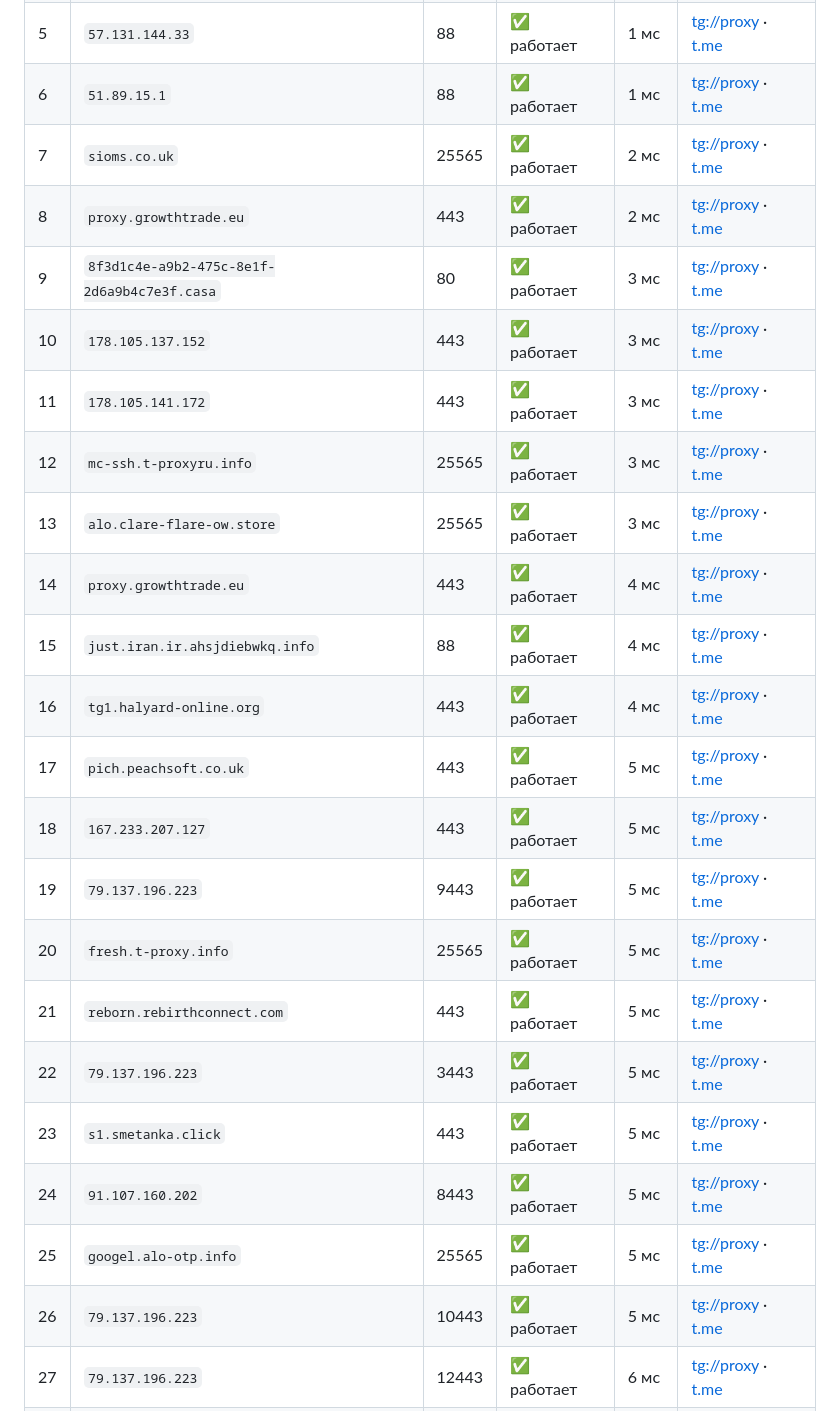
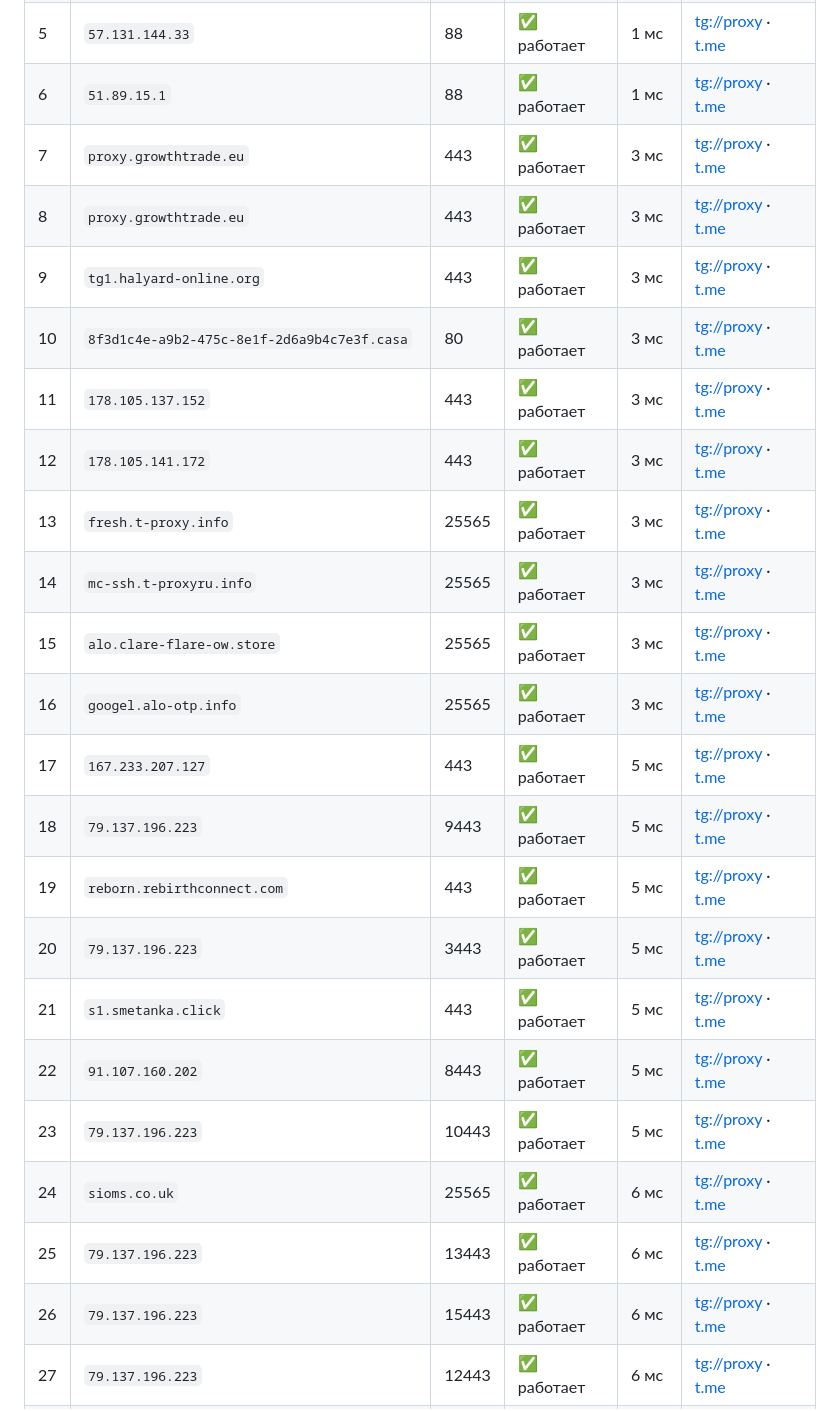
Before and after one commit to tgmtproxy/mtproxy, a Markdown page: README.md, the part around one of its changes. Drawn GitHub-style.

Commit message:
update README.md 19.09 17:14

```diff
--- a/README.md
+++ b/README.md
@@ -39,25 +39,25 @@
 | 4 | `57.131.144.32` | 88 | ✅ работает | 1 мс | [tg://proxy](tg://proxy?server=57.131.144.32&port=88&secret=ee0000f00f0f775555fffffff5006e2e69626973636f7474692e79656b74616e65742e636f6d) · [t.me](https://t.me/proxy?server=57.131.144.32&port=88&secret=ee0000f00f0f775555fffffff5006e2e69626973636f7474692e79656b74616e65742e636f6d) |
 | 5 | `57.131.144.33` | 88 | ✅ работает | 1 мс | [tg://proxy](tg://proxy?server=57.131.144.33&port=88&secret=ee0000f00f0f775555fffffff5006e2e69626973636f7474692e79656b74616e65742e636f6d) · [t.me](https://t.me/proxy?server=57.131.144.33&port=88&secret=ee0000f00f0f775555fffffff5006e2e69626973636f7474692e79656b74616e65742e636f6d) |
 | 6 | `51.89.15.1` | 88 | ✅ работает | 1 мс | [tg://proxy](tg://proxy?server=51.89.15.1&port=88&secret=ee0000f00f0f775555fffffff5006e2e69626973636f7474692e79656b74616e65742e636f6d) · [t.me](https://t.me/proxy?server=51.89.15.1&port=88&secret=ee0000f00f0f775555fffffff5006e2e69626973636f7474692e79656b74616e65742e636f6d) |
-| 7 | `sioms.co.uk` | 25565 | ✅ работает | 2 мс | [tg://proxy](tg://proxy?server=sioms.co.uk&port=25565&secret=ee104462821249bd7ac519130220c25d0963646e2e79656b74616e65742e636f6d) · [t.me](https://t.me/proxy?server=sioms.co.uk&port=25565&secret=ee104462821249bd7ac519130220c25d0963646e2e79656b74616e65742e636f6d) |
-| 8 | `proxy.growthtrade.eu` | 443 | ✅ работает | 2 мс | [tg://proxy](tg://proxy?server=proxy.growthtrade.eu&port=443&secret=ee0fff11aae73289dec968ad854b3ffffd7777772e636c6f7564666c6172652e636f6d) · [t.me](https://t.me/proxy?server=proxy.growthtrade.eu&port=443&secret=ee0fff11aae73289dec968ad854b3ffffd7777772e636c6f7564666c6172652e636f6d) |
-| 9 | `8f3d1c4e-a9b2-475c-8e1f-2d6a9b4c7e3f.casa` | 80 | ✅ работает | 3 мс | [tg://proxy](tg://proxy?server=8f3d1c4e-a9b2-475c-8e1f-2d6a9b4c7e3f.casa&port=80&secret=eefc56fb73c972a2309c4787bc1364c2207777772e636c6f7564666c6172652e636f6d) · [t.me](https://t.me/proxy?server=8f3d1c4e-a9b2-475c-8e1f-2d6a9b4c7e3f.casa&port=80&secret=eefc56fb73c972a2309c4787bc1364c2207777772e636c6f7564666c6172652e636f6d) |
-| 10 | `178.105.137.152` | 443 | ✅ работает | 3 мс | [tg://proxy](tg://proxy?server=178.105.137.152&port=443&secret=eeabf13064a3bf0851a02ad67114f842ce676f6f676c65617069732e636f6d) · [t.me](https://t.me/proxy?server=178.105.137.152&port=443&secret=eeabf13064a3bf0851a02ad67114f842ce676f6f676c65617069732e636f6d) |
-| 11 | `178.105.141.172` | 443 | ✅ работает | 3 мс | [tg://proxy](tg://proxy?server=178.105.141.172&port=443&secret=ee8db761231b91c7c07ac0a6e7323ad41b676f6f676c65617069732e636f6d) · [t.me](https://t.me/proxy?server=178.105.141.172&port=443&secret=ee8db761231b91c7c07ac0a6e7323ad41b676f6f676c65617069732e636f6d) |
-| 12 | `mc-ssh.t-proxyru.info` | 25565 | ✅ работает | 3 мс | [tg://proxy](tg://proxy?server=mc-ssh.t-proxyru.info&port=25565&secret=ee104462821249bd7ac519130220c25d0963646e2e79656b74616e65742e636f6d) · [t.me](https://t.me/proxy?server=mc-ssh.t-proxyru.info&port=25565&secret=ee104462821249bd7ac519130220c25d0963646e2e79656b74616e65742e636f6d) |
-| 13 | `alo.clare-flare-ow.store` | 25565 | ✅ работает | 3 мс | [tg://proxy](tg://proxy?server=alo.clare-flare-ow.store&port=25565&secret=ee104462821249bd7ac519130220c25d0963646e2e79656b74616e65742e636f6d) · [t.me](https://t.me/proxy?server=alo.clare-flare-ow.store&port=25565&secret=ee104462821249bd7ac519130220c25d0963646e2e79656b74616e65742e636f6d) |
-| 14 | `proxy.growthtrade.eu` | 443 | ✅ работает | 4 мс | [tg://proxy](tg://proxy?server=proxy.growthtrade.eu&port=443&secret=ee54e6e41e680ad7765a0679a5a24eb49b79612e7275) · [t.me](https://t.me/proxy?server=proxy.growthtrade.eu&port=443&secret=ee54e6e41e680ad7765a0679a5a24eb49b79612e7275) |
-| 15 | `just.iran.ir.ahsjdiebwkq.info` | 88 | ✅ работает | 4 мс | [tg://proxy](tg://proxy?server=just.iran.ir.ahsjdiebwkq.info&port=88&secret=ee0000f00f0f775555fffffff5006e2e69626973636f7474692e79656b74616e65742e636f6d) · [t.me](https://t.me/proxy?server=just.iran.ir.ahsjdiebwkq.info&port=88&secret=ee0000f00f0f775555fffffff5006e2e69626973636f7474692e79656b74616e65742e636f6d) |
-| 16 | `tg1.halyard-online.org` | 443 | ✅ работает | 4 мс | [tg://proxy](tg://proxy?server=tg1.halyard-online.org&port=443&secret=ee09da7664509499e7dd7f71b948cd54c47467322e68616c796172642d6f6e6c696e652e6f7267) · [t.me](https://t.me/proxy?server=tg1.halyard-online.org&port=443&secret=ee09da7664509499e7dd7f71b948cd54c47467322e68616c796172642d6f6e6c696e652e6f7267) |
-| 17 | `pich.peachsoft.co.uk` | 443 | ✅ работает | 5 мс | [tg://proxy](tg://proxy?server=pich.peachsoft.co.uk&port=443&secret=eeddff05e65a69a6a7fd1a28a28a121fff7765622e62616c652e6169) · [t.me](https://t.me/proxy?server=pich.peachsoft.co.uk&port=443&secret=eeddff05e65a69a6a7fd1a28a28a121fff7765622e62616c652e6169) |
-| 18 | `167.233.207.127` | 443 | ✅ работает | 5 мс | [tg://proxy](tg://proxy?server=167.233.207.127&port=443&secret=eeddffffffc5a1168b2ff3eba31cbfffff7765622e62616c652e6169) · [t.me](https://t.me/proxy?server=167.233.207.127&port=443&secret=eeddffffffc5a1168b2ff3eba31cbfffff7765622e62616c652e6169) |
-| 19 | `79.137.196.223` | 9443 | ✅ работает | 5 мс | [tg://proxy](tg://proxy?server=79.137.196.223&port=9443&secret=eeeed3431eaef666469f9beb5286a544d96f7777772e636c6f7564666c6172652e636f6d) · [t.me](https://t.me/proxy?server=79.137.196.223&port=9443&secret=eeeed3431eaef666469f9beb5286a544d96f7777772e636c6f7564666c6172652e636f6d) |
-| 20 | `fresh.t-proxy.info` | 25565 | ✅ работает | 5 мс | [tg://proxy](tg://proxy?server=fresh.t-proxy.info&port=25565&secret=ee104462821249bd7ac519130220c25d0963646e2e79656b74616e65742e636f6d) · [t.me](https://t.me/proxy?server=fresh.t-proxy.info&port=25565&secret=ee104462821249bd7ac519130220c25d0963646e2e79656b74616e65742e636f6d) |
-| 21 | `reborn.rebirthconnect.com` | 443 | ✅ работает | 5 мс | [tg://proxy](tg://proxy?server=reborn.rebirthconnect.com&port=443&secret=eeabb5c5430f2510e43863f9b6284f97b37265626f726e2e72656269727468636f6e6e6563742e636f6d) · [t.me](https://t.me/proxy?server=reborn.rebirthconnect.com&port=443&secret=eeabb5c5430f2510e43863f9b6284f97b37265626f726e2e72656269727468636f6e6e6563742e636f6d) |
-| 22 | `79.137.196.223` | 3443 | ✅ работает | 5 мс | [tg://proxy](tg://proxy?server=79.137.196.223&port=3443&secret=eeee33159ebd0ee0dcafef811a9bc7c2ab8d7777772e636c6f7564666c6172652e636f6d) · [t.me](https://t.me/proxy?server=79.137.196.223&port=3443&secret=eeee33159ebd0ee0dcafef811a9bc7c2ab8d7777772e636c6f7564666c6172652e636f6d) |
-| 23 | `s1.smetanka.click` | 443 | ✅ работает | 5 мс | [tg://proxy](tg://proxy?server=s1.smetanka.click&port=443&secret=ee80229c70b86eb8ec094dae3d69c00914736d6574616e6b612e636c69636b) · [t.me](https://t.me/proxy?server=s1.smetanka.click&port=443&secret=ee80229c70b86eb8ec094dae3d69c00914736d6574616e6b612e636c69636b) |
-| 24 | `91.107.160.202` | 8443 | ✅ работает | 5 мс | [tg://proxy](tg://proxy?server=91.107.160.202&port=8443&secret=ee43aec455b79d88a5734a223f37b4363777) · [t.me](https://t.me/proxy?server=91.107.160.202&port=8443&secret=ee43aec455b79d88a5734a223f37b4363777) |
-| 25 | `googel.alo-otp.info` | 25565 | ✅ работает | 5 мс | [tg://proxy](tg://proxy?server=googel.alo-otp.info&port=25565&secret=ee104462821249bd7ac519130220c25d0963646e2e79656b74616e65742e636f6d) · [t.me](https://t.me/proxy?server=googel.alo-otp.info&port=25565&secret=ee104462821249bd7ac519130220c25d0963646e2e79656b74616e65742e636f6d) |
-| 26 | `79.137.196.223` | 10443 | ✅ работает | 5 мс | [tg://proxy](tg://proxy?server=79.137.196.223&port=10443&secret=ee63fccdeb9951e5f99d66d274148278b97777772e636c6f7564666c6172652e636f6d) · [t.me](https://t.me/proxy?server=79.137.196.223&port=10443&secret=ee63fccdeb9951e5f99d66d274148278b97777772e636c6f7564666c6172652e636f6d) |
+| 7 | `proxy.growthtrade.eu` | 443 | ✅ работает | 3 мс | [tg://proxy](tg://proxy?server=proxy.growthtrade.eu&port=443&secret=ee0fff11aae73289dec968ad854b3ffffd7777772e636c6f7564666c6172652e636f6d) · [t.me](https://t.me/proxy?server=proxy.growthtrade.eu&port=443&secret=ee0fff11aae73289dec968ad854b3ffffd7777772e636c6f7564666c6172652e636f6d) |
+| 8 | `proxy.growthtrade.eu` | 443 | ✅ работает | 3 мс | [tg://proxy](tg://proxy?server=proxy.growthtrade.eu&port=443&secret=ee54e6e41e680ad7765a0679a5a24eb49b79612e7275) · [t.me](https://t.me/proxy?server=proxy.growthtrade.eu&port=443&secret=ee54e6e41e680ad7765a0679a5a24eb49b79612e7275) |
+| 9 | `tg1.halyard-online.org` | 443 | ✅ работает | 3 мс | [tg://proxy](tg://proxy?server=tg1.halyard-online.org&port=443&secret=ee09da7664509499e7dd7f71b948cd54c47467322e68616c796172642d6f6e6c696e652e6f7267) · [t.me](https://t.me/proxy?server=tg1.halyard-online.org&port=443&secret=ee09da7664509499e7dd7f71b948cd54c47467322e68616c796172642d6f6e6c696e652e6f7267) |
+| 10 | `8f3d1c4e-a9b2-475c-8e1f-2d6a9b4c7e3f.casa` | 80 | ✅ работает | 3 мс | [tg://proxy](tg://proxy?server=8f3d1c4e-a9b2-475c-8e1f-2d6a9b4c7e3f.casa&port=80&secret=eefc56fb73c972a2309c4787bc1364c2207777772e636c6f7564666c6172652e636f6d) · [t.me](https://t.me/proxy?server=8f3d1c4e-a9b2-475c-8e1f-2d6a9b4c7e3f.casa&port=80&secret=eefc56fb73c972a2309c4787bc1364c2207777772e636c6f7564666c6172652e636f6d) |
+| 11 | `178.105.137.152` | 443 | ✅ работает | 3 мс | [tg://proxy](tg://proxy?server=178.105.137.152&port=443&secret=eeabf13064a3bf0851a02ad67114f842ce676f6f676c65617069732e636f6d) · [t.me](https://t.me/proxy?server=178.105.137.152&port=443&secret=eeabf13064a3bf0851a02ad67114f842ce676f6f676c65617069732e636f6d) |
+| 12 | `178.105.141.172` | 443 | ✅ работает | 3 мс | [tg://proxy](tg://proxy?server=178.105.141.172&port=443&secret=ee8db761231b91c7c07ac0a6e7323ad41b676f6f676c65617069732e636f6d) · [t.me](https://t.me/proxy?server=178.105.141.172&port=443&secret=ee8db761231b91c7c07ac0a6e7323ad41b676f6f676c65617069732e636f6d) |
+| 13 | `fresh.t-proxy.info` | 25565 | ✅ работает | 3 мс | [tg://proxy](tg://proxy?server=fresh.t-proxy.info&port=25565&secret=ee104462821249bd7ac519130220c25d0963646e2e79656b74616e65742e636f6d) · [t.me](https://t.me/proxy?server=fresh.t-proxy.info&port=25565&secret=ee104462821249bd7ac519130220c25d0963646e2e79656b74616e65742e636f6d) |
+| 14 | `mc-ssh.t-proxyru.info` | 25565 | ✅ работает | 3 мс | [tg://proxy](tg://proxy?server=mc-ssh.t-proxyru.info&port=25565&secret=ee104462821249bd7ac519130220c25d0963646e2e79656b74616e65742e636f6d) · [t.me](https://t.me/proxy?server=mc-ssh.t-proxyru.info&port=25565&secret=ee104462821249bd7ac519130220c25d0963646e2e79656b74616e65742e636f6d) |
+| 15 | `alo.clare-flare-ow.store` | 25565 | ✅ работает | 3 мс | [tg://proxy](tg://proxy?server=alo.clare-flare-ow.store&port=25565&secret=ee104462821249bd7ac519130220c25d0963646e2e79656b74616e65742e636f6d) · [t.me](https://t.me/proxy?server=alo.clare-flare-ow.store&port=25565&secret=ee104462821249bd7ac519130220c25d0963646e2e79656b74616e65742e636f6d) |
+| 16 | `googel.alo-otp.info` | 25565 | ✅ работает | 3 мс | [tg://proxy](tg://proxy?server=googel.alo-otp.info&port=25565&secret=ee104462821249bd7ac519130220c25d0963646e2e79656b74616e65742e636f6d) · [t.me](https://t.me/proxy?server=googel.alo-otp.info&port=25565&secret=ee104462821249bd7ac519130220c25d0963646e2e79656b74616e65742e636f6d) |
+| 17 | `167.233.207.127` | 443 | ✅ работает | 5 мс | [tg://proxy](tg://proxy?server=167.233.207.127&port=443&secret=eeddffffffc5a1168b2ff3eba31cbfffff7765622e62616c652e6169) · [t.me](https://t.me/proxy?server=167.233.207.127&port=443&secret=eeddffffffc5a1168b2ff3eba31cbfffff7765622e62616c652e6169) |
+| 18 | `79.137.196.223` | 9443 | ✅ работает | 5 мс | [tg://proxy](tg://proxy?server=79.137.196.223&port=9443&secret=eeeed3431eaef666469f9beb5286a544d96f7777772e636c6f7564666c6172652e636f6d) · [t.me](https://t.me/proxy?server=79.137.196.223&port=9443&secret=eeeed3431eaef666469f9beb5286a544d96f7777772e636c6f7564666c6172652e636f6d) |
+| 19 | `reborn.rebirthconnect.com` | 443 | ✅ работает | 5 мс | [tg://proxy](tg://proxy?server=reborn.rebirthconnect.com&port=443&secret=eeabb5c5430f2510e43863f9b6284f97b37265626f726e2e72656269727468636f6e6e6563742e636f6d) · [t.me](https://t.me/proxy?server=reborn.rebirthconnect.com&port=443&secret=eeabb5c5430f2510e43863f9b6284f97b37265626f726e2e72656269727468636f6e6e6563742e636f6d) |
+| 20 | `79.137.196.223` | 3443 | ✅ работает | 5 мс | [tg://proxy](tg://proxy?server=79.137.196.223&port=3443&secret=eeee33159ebd0ee0dcafef811a9bc7c2ab8d7777772e636c6f7564666c6172652e636f6d) · [t.me](https://t.me/proxy?server=79.137.196.223&port=3443&secret=eeee33159ebd0ee0dcafef811a9bc7c2ab8d7777772e636c6f7564666c6172652e636f6d) |
+| 21 | `s1.smetanka.click` | 443 | ✅ работает | 5 мс | [tg://proxy](tg://proxy?server=s1.smetanka.click&port=443&secret=ee80229c70b86eb8ec094dae3d69c00914736d6574616e6b612e636c69636b) · [t.me](https://t.me/proxy?server=s1.smetanka.click&port=443&secret=ee80229c70b86eb8ec094dae3d69c00914736d6574616e6b612e636c69636b) |
+| 22 | `91.107.160.202` | 8443 | ✅ работает | 5 мс | [tg://proxy](tg://proxy?server=91.107.160.202&port=8443&secret=ee43aec455b79d88a5734a223f37b4363777) · [t.me](https://t.me/proxy?server=91.107.160.202&port=8443&secret=ee43aec455b79d88a5734a223f37b4363777) |
+| 23 | `79.137.196.223` | 10443 | ✅ работает | 5 мс | [tg://proxy](tg://proxy?server=79.137.196.223&port=10443&secret=ee63fccdeb9951e5f99d66d274148278b97777772e636c6f7564666c6172652e636f6d) · [t.me](https://t.me/proxy?server=79.137.196.223&port=10443&secret=ee63fccdeb9951e5f99d66d274148278b97777772e636c6f7564666c6172652e636f6d) |
+| 24 | `sioms.co.uk` | 25565 | ✅ работает | 6 мс | [tg://proxy](tg://proxy?server=sioms.co.uk&port=25565&secret=ee104462821249bd7ac519130220c25d0963646e2e79656b74616e65742e636f6d) · [t.me](https://t.me/proxy?server=sioms.co.uk&port=25565&secret=ee104462821249bd7ac519130220c25d0963646e2e79656b74616e65742e636f6d) |
+| 25 | `79.137.196.223` | 13443 | ✅ работает | 6 мс | [tg://proxy](tg://proxy?server=79.137.196.223&port=13443&secret=eee06596f5753c0dc9b56fe4864a4665e57777772e636c6f7564666c6172652e636f6d) · [t.me](https://t.me/proxy?server=79.137.196.223&port=13443&secret=eee06596f5753c0dc9b56fe4864a4665e57777772e636c6f7564666c6172652e636f6d) |
+| 26 | `79.137.196.223` | 15443 | ✅ работает | 6 мс | [tg://proxy](tg://proxy?server=79.137.196.223&port=15443&secret=ee5d739d0cab70b86961816e3a9c27d4c17777772e636c6f7564666c6172652e636f6d) · [t.me](https://t.me/proxy?server=79.137.196.223&port=15443&secret=ee5d739d0cab70b86961816e3a9c27d4c17777772e636c6f7564666c6172652e636f6d) |
 | 27 | `79.137.196.223` | 12443 | ✅ работает | 6 мс | [tg://proxy](tg://proxy?server=79.137.196.223&port=12443&secret=eebc63866dd7a052dbd741a691486a82127777772e636c6f7564666c6172652e636f6d) · [t.me](https://t.me/proxy?server=79.137.196.223&port=12443&secret=eebc63866dd7a052dbd741a691486a82127777772e636c6f7564666c6172652e636f6d) |
 | 28 | `85.17.89.193` | 443 | ✅ работает | 6 мс | [tg://proxy](tg://proxy?server=85.17.89.193&port=443&secret=ee76f6583e6b509d946c56287a9ca59dc362726f7773696e672e79616e6465782e636f6d) · [t.me](https://t.me/proxy?server=85.17.89.193&port=443&secret=ee76f6583e6b509d946c56287a9ca59dc362726f7773696e672e79616e6465782e636f6d) |
```
Also changed, not shown: other parts of README.md (+31 -31 lines).
